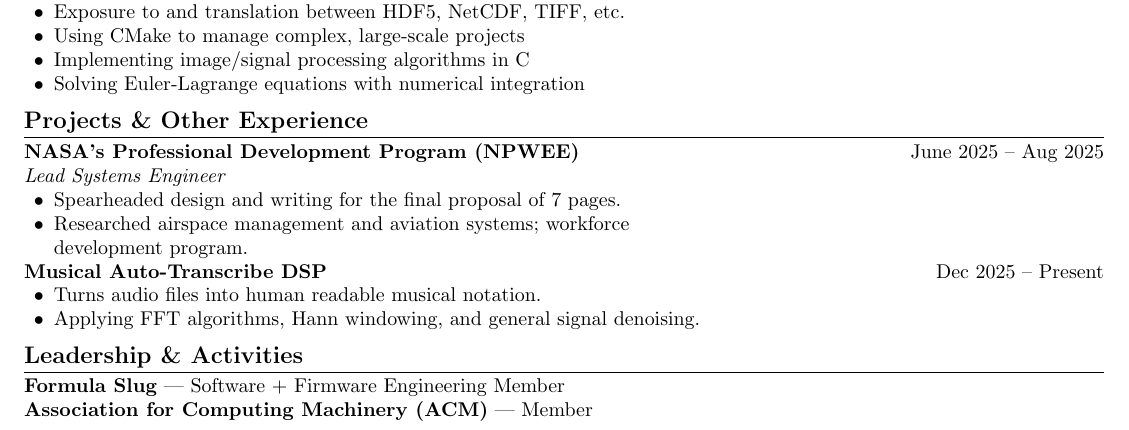
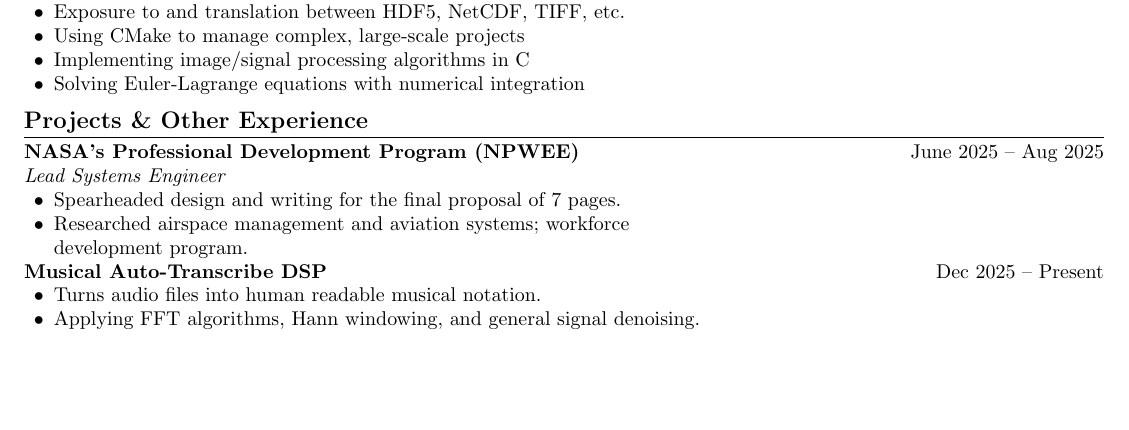
Before and after one commit to nicholas-tangerine/resume, a LaTeX CV (resume.tex): part of page 1 of 2 before the commit and part of the page after it, cut so that both start at the same text, the shorter picture padded with empty space. Compiled offline with pdfLaTeX.

Commit message:
mminor changes

```diff
--- a/resume.tex
+++ b/resume.tex
@@ -109,11 +109,6 @@ Aug 2025 \\
     \item Applying FFT algorithms, Hann windowing, and general signal denoising.
 \end{itemize}
 
-%-------------------- LEADERSHIP & ACTIVITIES --------------------
-\section*{Leadership \& Activities}
-\textbf{Formula Slug} --- Software + Firmware Engineering Member \\
-\textbf{Association for Computing Machinery (ACM)} --- Member \\
-
 %-------------------- SKILLS --------------------
 \section*{Skills}
 \begin{tabular}{@{}ll}
```
Also changed, not shown: resume.pdf.
